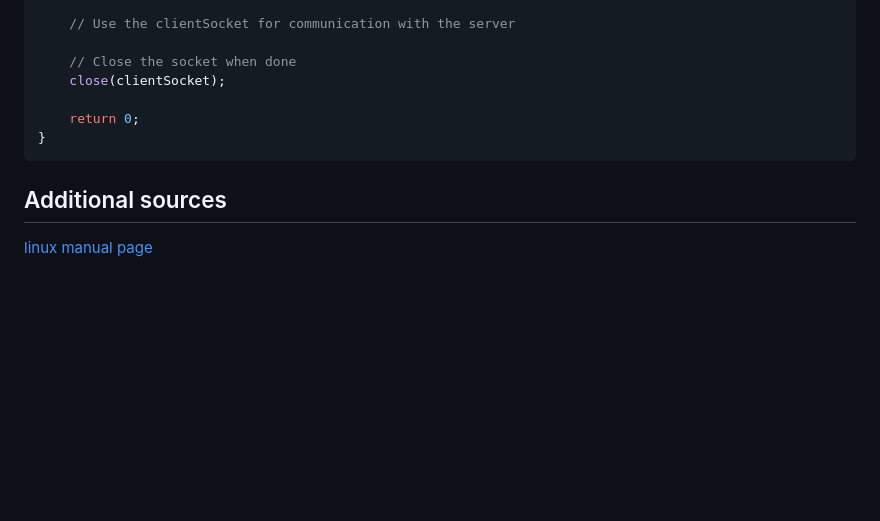
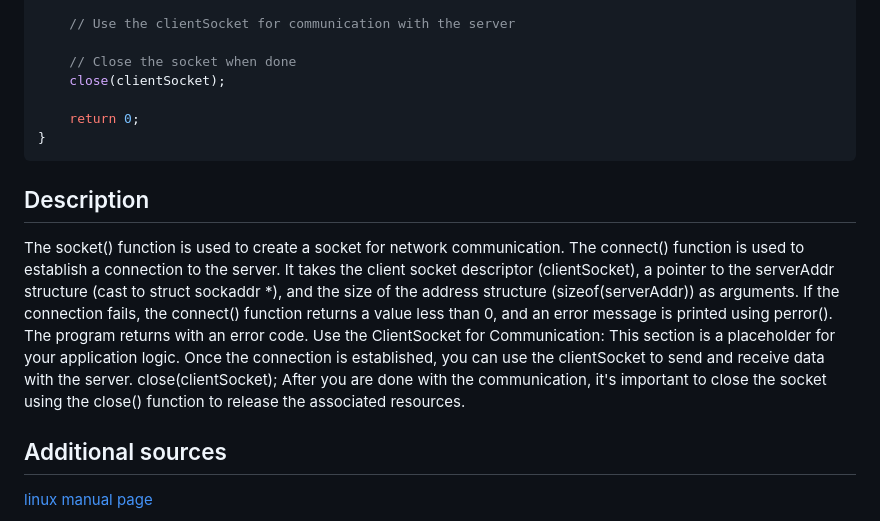
Before and after one commit to NULL-Term1nat0r/webserv, a Markdown page: ReadmeFiles/newWebservCommands/connect.md, the part around the change. Rendered like a GitHub page; blank space fills up the shorter version.

````diff
--- a/ReadmeFiles/newWebservCommands/connect.md
+++ b/ReadmeFiles/newWebservCommands/connect.md
@@ -61,6 +61,16 @@ int main() {
     return 0;
 }
 ```
+## Description
+The socket() function is used to create a socket for network communication.
+The connect() function is used to establish a connection to the server.
+It takes the client socket descriptor (clientSocket), a pointer to the serverAddr structure (cast to struct sockaddr *), and the size of the address structure (sizeof(serverAddr)) as arguments.
+If the connection fails, the connect() function returns a value less than 0, and an error message is printed using perror(). The program returns with an error code.
+Use the ClientSocket for Communication:
+This section is a placeholder for your application logic. Once the connection is established, you can use the clientSocket to send and receive data with the server.
+close(clientSocket);
+After you are done with the communication, it's important to close the socket using the close() function to release the associated resources.
+
 ## Additional sources
 
 [linux manual page](https://man7.org/linux/man-pages/man2/connect.2.html)
````
